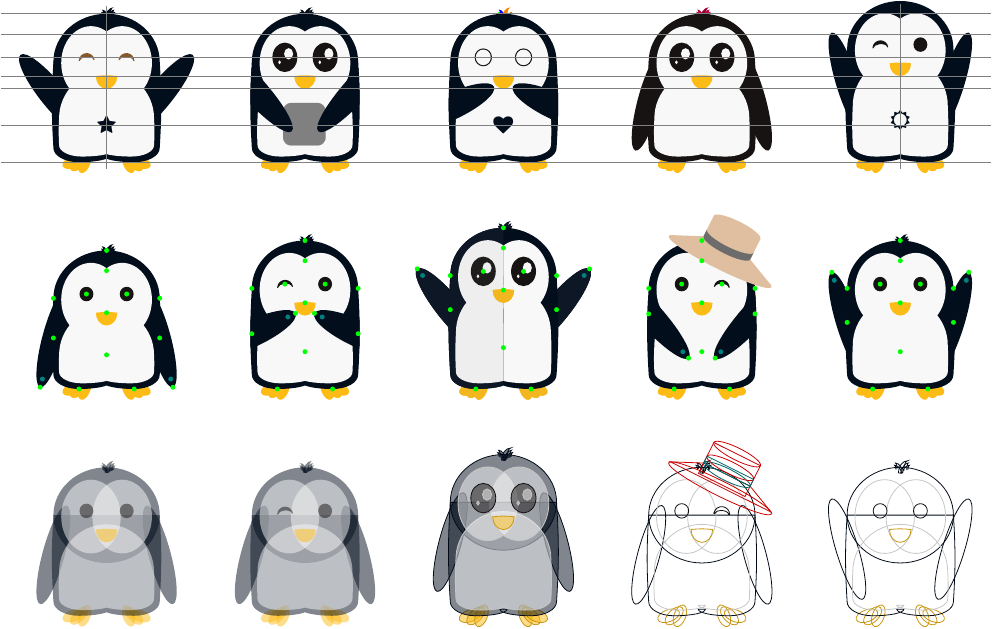
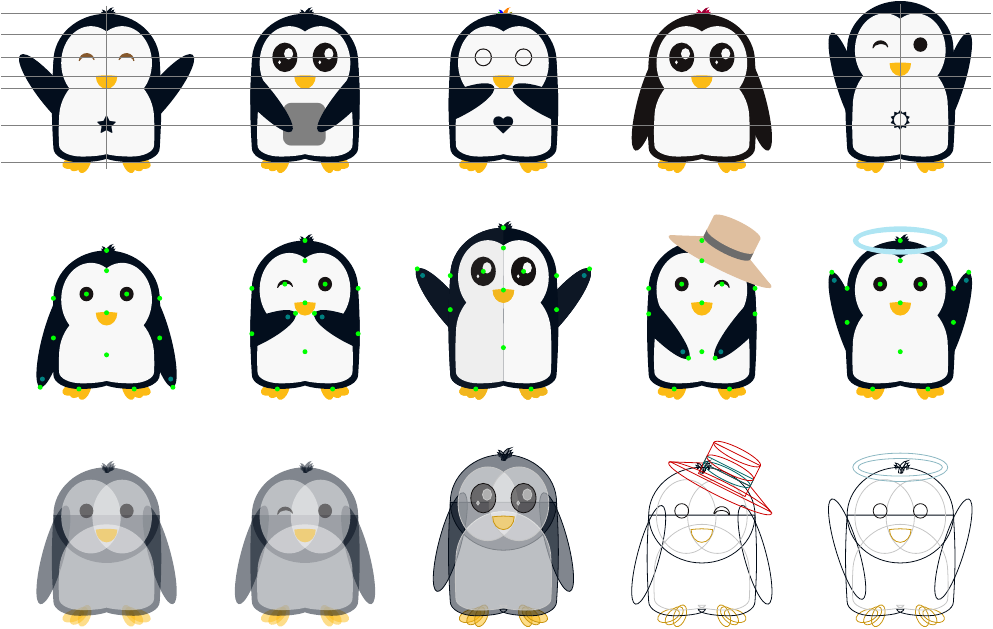
Before and after one commit to EagleoutIce/tikzpingus, a LaTeX document (showcase.tex, which reads tikzpingus.sty): the whole page. Compiled offline with pdfLaTeX.

Commit message:
adding halo

```diff
--- a/tikzpingus.sty
+++ b/tikzpingus.sty
@@ -2,7 +2,7 @@
 \ProvidesPackage{\filename}[2021/04/30 version v1.0 Penguins in TikZ]
 
 \RequirePackage{tikz}
-\usetikzlibrary{intersections}
+\usetikzlibrary{intersections,3d}
 
 \pgfdeclarelayer{background}\pgfdeclarelayer{foreground}
 \pgfsetlayers{background,main,foreground}
@@ -13,6 +13,7 @@
 \@pingu@color@{black}RGB(23,19,19)
 \@pingu@color@{white}RGB(248,248,248)
 \@pingu@color@{yellow}RGB(252,187,21)
+\@pingu@color@{blue}RGB(174,229,243)
 \def\@pingu@none{!hide}
 
 \newlength\pingu@w@half        \pingu@w@half=\dimexpr1cm-.125cm/2\relax
@@ -59,6 +60,7 @@
 \pingu@create@selection{hairstyle}
 
 \pingu@create@extra{strawhat}
+\pingu@create@extra{halo}
 
 \def\pingu@color#1#2{\expandafter\def\csname pingu@color@#1\endcsname{#2}}
 
@@ -130,6 +132,10 @@
   strawhat ribbon/.code         = \pingu@color{strawhat@ribbon}{#1},
   straw hat position/.forward to= /pingu/strawhat position,
   strawhat position/.code args  = {#1:(#2,#3)#4}{\def\pingu@x@strawhat@angle{#1}\def\pingu@x@strawhat@xshift{#2}\def\pingu@x@strawhat@yshift{#3}\def\pingu@x@strawhat@scale{#4}},
+  % extra halo
+  halo/.code                    = \pingu@set@extra{halo}{true}\pingu@color{halo}{#1},
+  halo/.default                 = pingu@blue,
+  % TODO: glow color
   % size
   height/.code                  = \setlength{\pingu@side@h@half}{#1},%
   defaults/.style               = {%
@@ -354,6 +360,7 @@
 % Extras
 \def\pingu@draw@extras@above{%
     \if@pingu@x@strawhat@ \pingu@draw@ea@strawhat \fi
+    \if@pingu@x@halo@ \pingu@draw@ea@halo \fi
 }
 
 \def\pingu@draw@ea@strawhat{%
@@ -368,5 +375,11 @@
 \end{scope}
 }
 
+\def\pingu@draw@ea@halo{%
+\begin{scope}[shift={(\pingu@name-head-top)}, canvas is xy plane at z=0]
+    % TODO: dynamic offsets
+    \pingu@block[even odd rule]{\pingu@color@halo} circle [x radius=\pingu@w@half-.1cm,y radius=.25cm] circle [x radius=\pingu@w@half-.195cm,y radius=.155cm];
+\end{scope}%
+}
 
 \endinput
```
Also changed, not shown: showcase.tex (+2 -2 lines).
